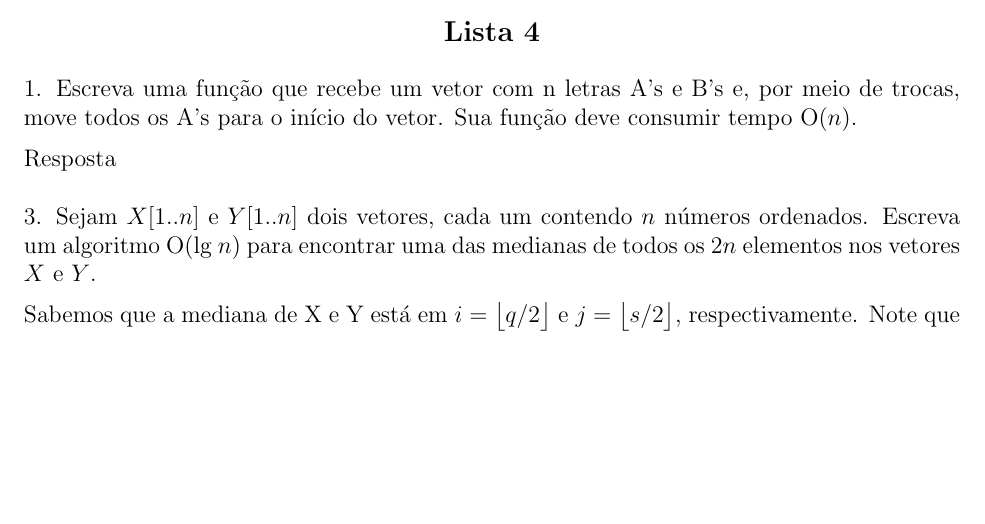
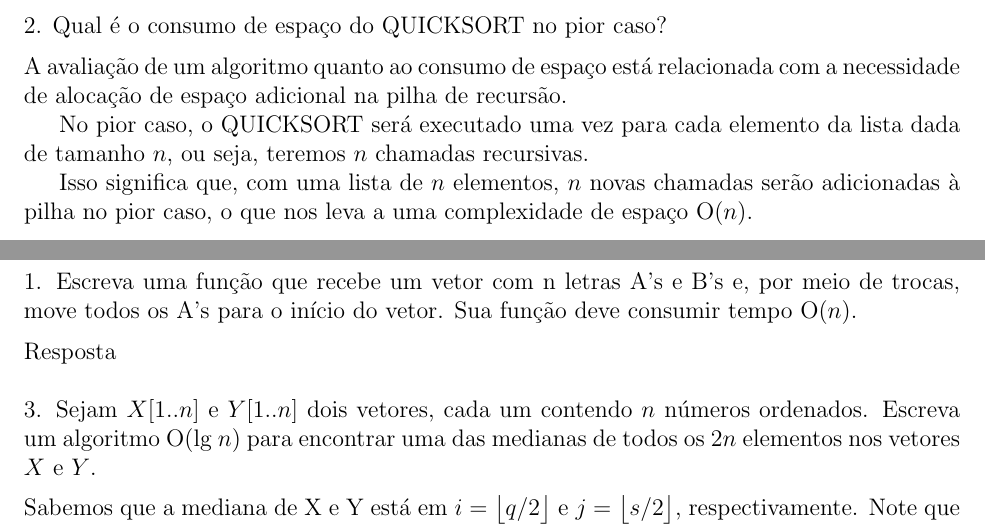
Before and after one commit to rodrigoadfaria/playground, a LaTeX document (algorithms/mac-5711-tex/main.tex, which reads algorithms/mac-5711-tex/q3-2.tex): part of page 1 of 2 before the commit and two parts of pages 2 and 3 of 3 after it, the two joined at a grey line, cut at the place of the change, the shorter picture padded with empty space. Compiled offline with pdfLaTeX.

Commit message:
Adding answer for mac5711 q3.2

```diff
--- a/algorithms/mac-5711-tex/main.tex
+++ b/algorithms/mac-5711-tex/main.tex
@@ -71,6 +71,14 @@ Let $n\in \Z$.
 Blah, blah, blah.  I'm so smart.
 \end{proof}
 
+\clearpage
+\begin{center}
+\textbf{\large{Lista 3}}
+\end{center}
+
+\input{q3-2}
+\clearpage
+
 \begin{center}
 \textbf{\large{Lista 4}}
 \end{center}
--- /dev/null
+++ b/algorithms/mac-5711-tex/q3-2.tex
@@ -0,0 +1,6 @@
+\noindent 2. Qual é o consumo de espaço do QUICKSORT no pior caso?\\[6pt]
+A avaliação de um algoritmo quanto ao consumo de espaço está relacionada com a necessidade de alocação de espaço adicional na pilha de recursão.
+
+No pior caso, o QUICKSORT será executado uma vez para cada elemento da lista dada de tamanho $n$, ou seja, teremos $n$ chamadas recursivas.
+
+Isso significa que, com uma lista de $n$ elementos, $n$ novas chamadas serão adicionadas à pilha no pior caso, o que nos leva a uma complexidade de espaço O($n$).
```
Also changed, not shown: algorithms/mac_5711_tex.pdf (added).
